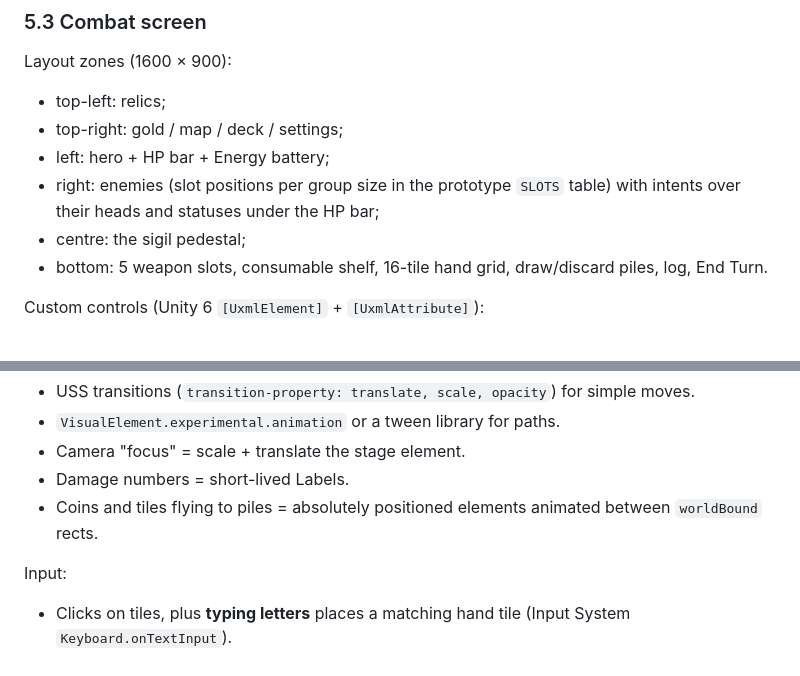
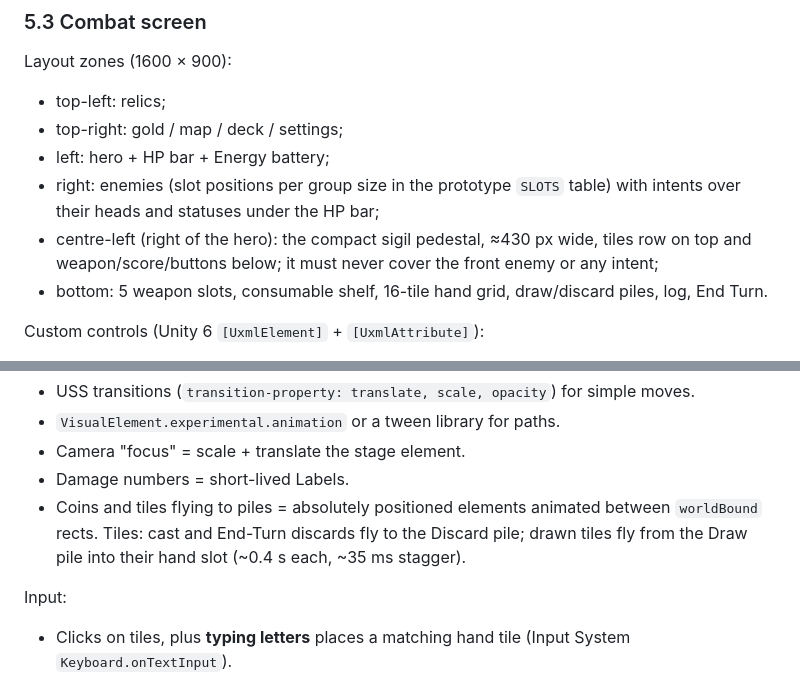
Before and after one commit to FeeVa2498/Lexicore, a Markdown page: docs/UNITY_PORTING.md, 2 parts joined by grey strips. Drawn GitHub-style.

Commit message:
Porting guide: pedestal + tile flight notes
Co-Authored-By: Claude Opus 5.5 <noreply@anthropic.com>
Claude-Session: https://claude.ai/code/session_01Qacman7MFobGSQncf5ZApG

```diff
--- a/docs/UNITY_PORTING.md
+++ b/docs/UNITY_PORTING.md
@@ -441,7 +441,7 @@ Layout zones (1600 × 900):
 - top-right: gold / map / deck / settings;
 - left: hero + HP bar + Energy battery;
 - right: enemies (slot positions per group size in the prototype `SLOTS` table) with intents over their heads and statuses under the HP bar;
-- centre: the sigil pedestal;
+- centre-left (right of the hero): the compact sigil pedestal, ≈430 px wide, tiles row on top and weapon/score/buttons below; it must never cover the front enemy or any intent;
 - bottom: 5 weapon slots, consumable shelf, 16-tile hand grid, draw/discard piles, log, End Turn.
 
 Custom controls (Unity 6 `[UxmlElement]` + `[UxmlAttribute]`):
@@ -464,7 +464,7 @@ Animations:
 - `VisualElement.experimental.animation` or a tween library for paths.
 - Camera "focus" = scale + translate the stage element.
 - Damage numbers = short-lived Labels.
-- Coins and tiles flying to piles = absolutely positioned elements animated between `worldBound` rects.
+- Coins and tiles flying to piles = absolutely positioned elements animated between `worldBound` rects. Tiles: cast and End-Turn discards fly to the Discard pile; drawn tiles fly from the Draw pile into their hand slot (~0.4 s each, ~35 ms stagger).
 
 Input:
 - Clicks on tiles, plus **typing letters** places a matching hand tile (Input System `Keyboard.onTextInput`).
```
